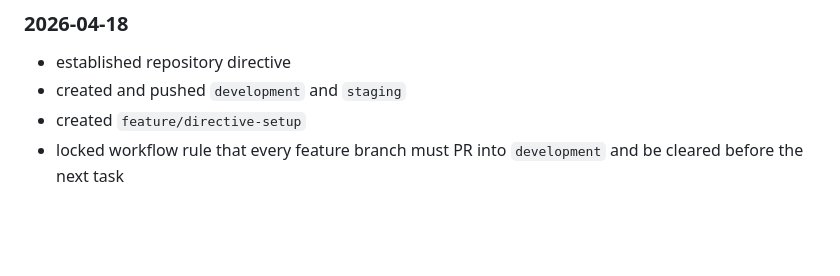
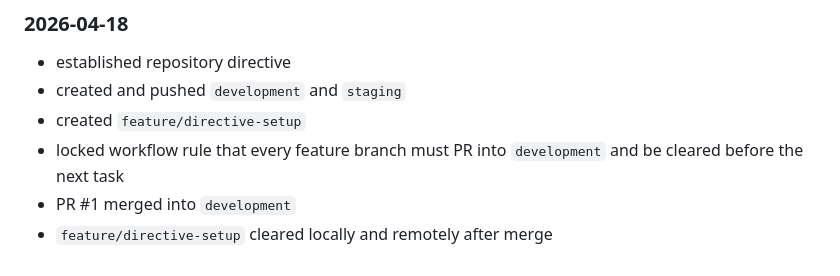
Before and after one commit to kibologic/swite-website, a Markdown page: DIRECTIVE.md, the part around one of its changes. Drawn GitHub-style; blank space fills up the shorter version.

```diff
--- a/DIRECTIVE.md
+++ b/DIRECTIVE.md
@@ -320,3 +320,5 @@ If task state changes and this file is not updated, the repo memory is stale.
 * created and pushed `development` and `staging`
 * created `feature/directive-setup`
 * locked workflow rule that every feature branch must PR into `development` and be cleared before the next task
+* PR #1 merged into `development`
+* `feature/directive-setup` cleared locally and remotely after merge
```
Also changed, not shown: other parts of DIRECTIVE.md (+2 -2 lines).
